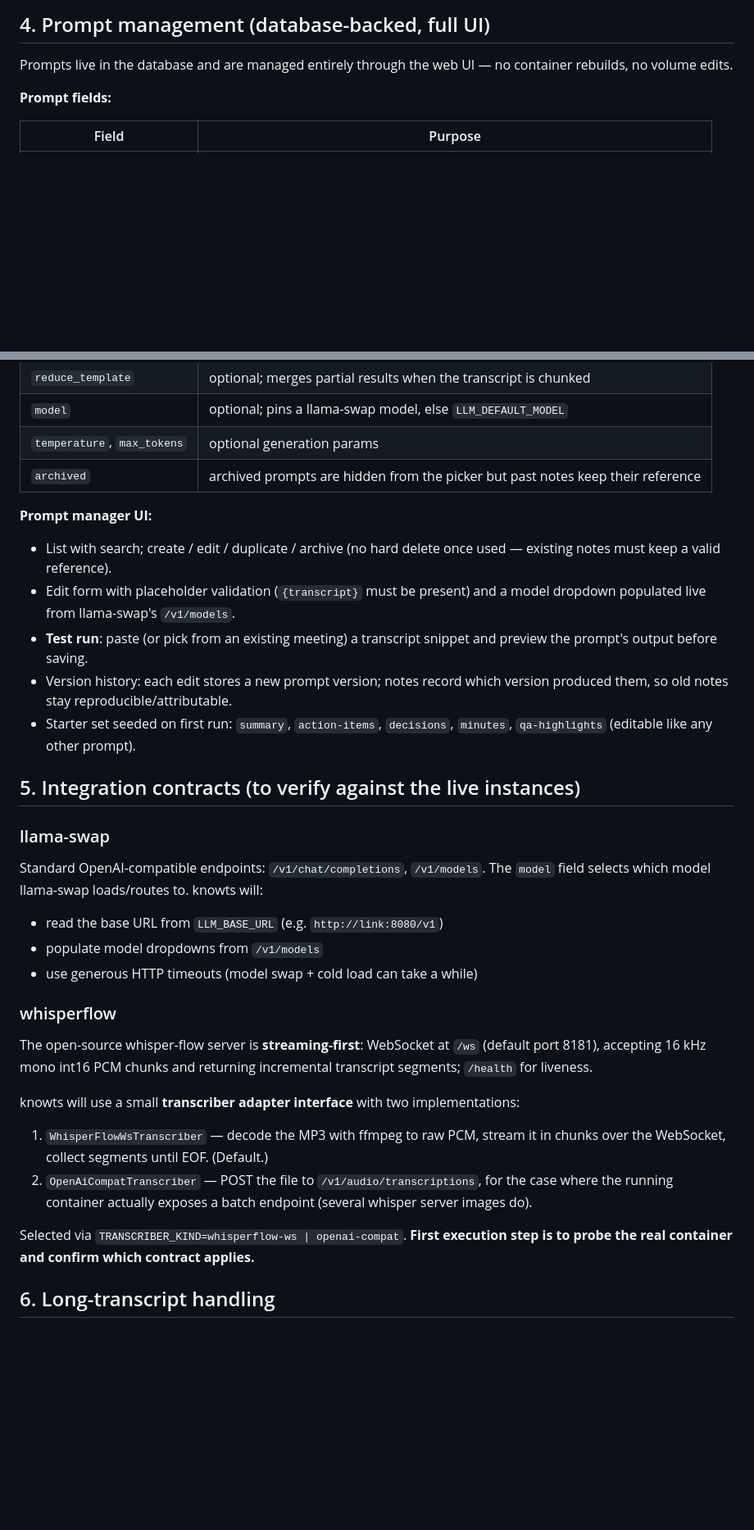
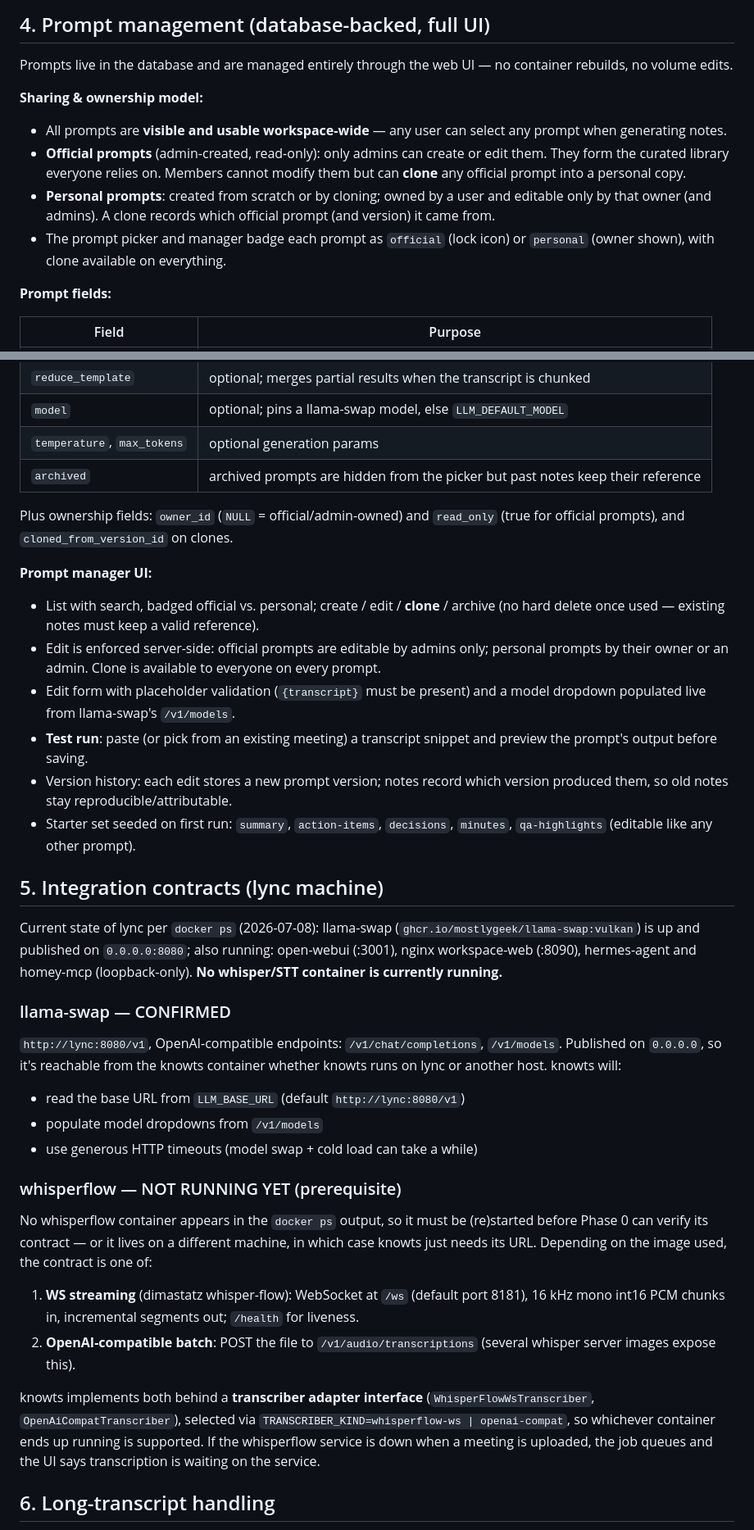
Before and after one commit to codex666-cenotaph/knowts, a Markdown page: PLAN.md, 2 parts joined by grey strips. Shown at 82% size. Rendered like a GitHub page; blank space fills up the shorter version.

Commit message:
Plan: official/personal prompt model, confirm lync llama-swap, flag missing whisperflow
Co-Authored-By: Claude Fable 5 <noreply@anthropic.com>
Claude-Session: https://claude.ai/code/session_01JdvqoZcTJd3s7vgJRmKwuv

```diff
--- a/PLAN.md
+++ b/PLAN.md
@@ -84,6 +84,18 @@ prompts can be run against a stored transcript at any time without re-transcribi
 Prompts live in the database and are managed entirely through the web UI — no
 container rebuilds, no volume edits.
 
+**Sharing & ownership model:**
+- All prompts are **visible and usable workspace-wide** — any user can select any
+  prompt when generating notes.
+- **Official prompts** (admin-created, read-only): only admins can create or edit
+  them. They form the curated library everyone relies on. Members cannot modify
+  them but can **clone** any official prompt into a personal copy.
+- **Personal prompts**: created from scratch or by cloning; owned by a user and
+  editable only by that owner (and admins). A clone records which official prompt
+  (and version) it came from.
+- The prompt picker and manager badge each prompt as `official` (lock icon) or
+  `personal` (owner shown), with clone available on everything.
+
 **Prompt fields:**
 
 | Field | Purpose |
@@ -96,9 +108,15 @@ container rebuilds, no volume edits.
 | `temperature`, `max_tokens` | optional generation params |
 | `archived` | archived prompts are hidden from the picker but past notes keep their reference |
 
+Plus ownership fields: `owner_id` (`NULL` = official/admin-owned) and `read_only`
+(true for official prompts), and `cloned_from_version_id` on clones.
+
 **Prompt manager UI:**
-- List with search; create / edit / duplicate / archive (no hard delete once used —
-  existing notes must keep a valid reference).
+- List with search, badged official vs. personal; create / edit / **clone** /
+  archive (no hard delete once used — existing notes must keep a valid reference).
+- Edit is enforced server-side: official prompts are editable by admins only;
+  personal prompts by their owner or an admin. Clone is available to everyone on
+  every prompt.
 - Edit form with placeholder validation (`{transcript}` must be present) and a model
   dropdown populated live from llama-swap's `/v1/models`.
 - **Test run**: paste (or pick from an existing meeting) a transcript snippet and
@@ -108,29 +126,37 @@ container rebuilds, no volume edits.
 - Starter set seeded on first run: `summary`, `action-items`, `decisions`,
   `minutes`, `qa-highlights` (editable like any other prompt).
 
-## 5. Integration contracts (to verify against the live instances)
+## 5. Integration contracts (lync machine)
 
-### llama-swap
-Standard OpenAI-compatible endpoints: `/v1/chat/completions`, `/v1/models`. The
-`model` field selects which model llama-swap loads/routes to. knowts will:
-- read the base URL from `LLM_BASE_URL` (e.g. `http://link:8080/v1`)
+Current state of lync per `docker ps` (2026-07-08): llama-swap
+(`ghcr.io/mostlygeek/llama-swap:vulkan`) is up and published on `0.0.0.0:8080`;
+also running: open-webui (:3001), nginx workspace-web (:8090), hermes-agent and
+homey-mcp (loopback-only). **No whisper/STT container is currently running.**
+
+### llama-swap — CONFIRMED
+`http://lync:8080/v1`, OpenAI-compatible endpoints: `/v1/chat/completions`,
+`/v1/models`. Published on `0.0.0.0`, so it's reachable from the knowts container
+whether knowts runs on lync or another host. knowts will:
+- read the base URL from `LLM_BASE_URL` (default `http://lync:8080/v1`)
 - populate model dropdowns from `/v1/models`
 - use generous HTTP timeouts (model swap + cold load can take a while)
 
-### whisperflow
-The open-source whisper-flow server is **streaming-first**: WebSocket at `/ws`
-(default port 8181), accepting 16 kHz mono int16 PCM chunks and returning
-incremental transcript segments; `/health` for liveness.
+### whisperflow — NOT RUNNING YET (prerequisite)
+No whisperflow container appears in the `docker ps` output, so it must be
+(re)started before Phase 0 can verify its contract — or it lives on a different
+machine, in which case knowts just needs its URL. Depending on the image used,
+the contract is one of:
+1. **WS streaming** (dimastatz whisper-flow): WebSocket at `/ws` (default port
+   8181), 16 kHz mono int16 PCM chunks in, incremental segments out; `/health`
+   for liveness.
+2. **OpenAI-compatible batch**: POST the file to `/v1/audio/transcriptions`
+   (several whisper server images expose this).
 
-knowts will use a small **transcriber adapter interface** with two implementations:
-1. `WhisperFlowWsTranscriber` — decode the MP3 with ffmpeg to raw PCM, stream it
-   in chunks over the WebSocket, collect segments until EOF. (Default.)
-2. `OpenAiCompatTranscriber` — POST the file to `/v1/audio/transcriptions`, for
-   the case where the running container actually exposes a batch endpoint
-   (several whisper server images do).
-
-Selected via `TRANSCRIBER_KIND=whisperflow-ws | openai-compat`. **First execution
-step is to probe the real container and confirm which contract applies.**
+knowts implements both behind a **transcriber adapter interface**
+(`WhisperFlowWsTranscriber`, `OpenAiCompatTranscriber`), selected via
+`TRANSCRIBER_KIND=whisperflow-ws | openai-compat`, so whichever container ends up
+running is supported. If the whisperflow service is down when a meeting is
+uploaded, the job queues and the UI says transcription is waiting on the service.
 
 ## 6. Long-transcript handling
 
```
Also changed, not shown: other parts of PLAN.md (+19 -13 lines).
